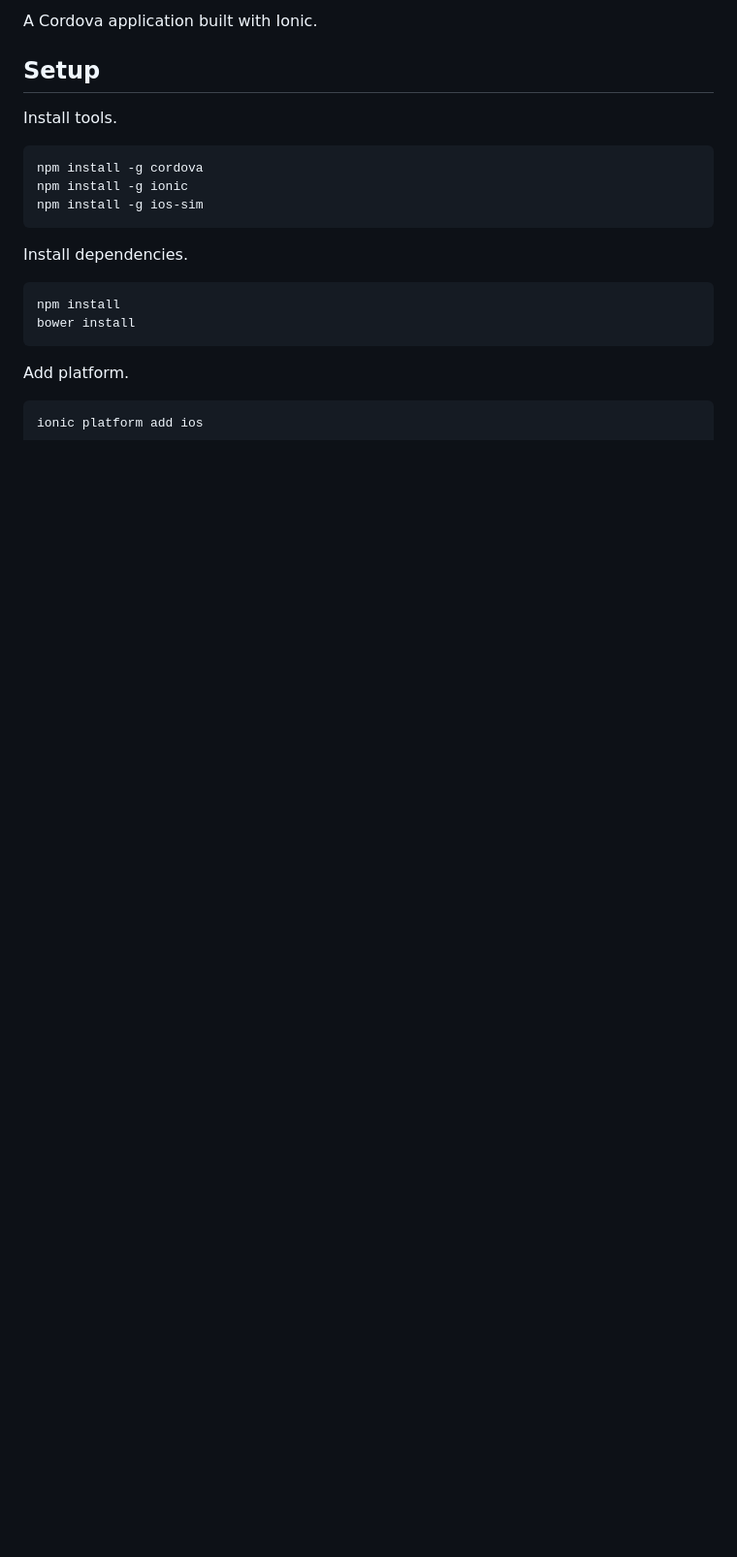
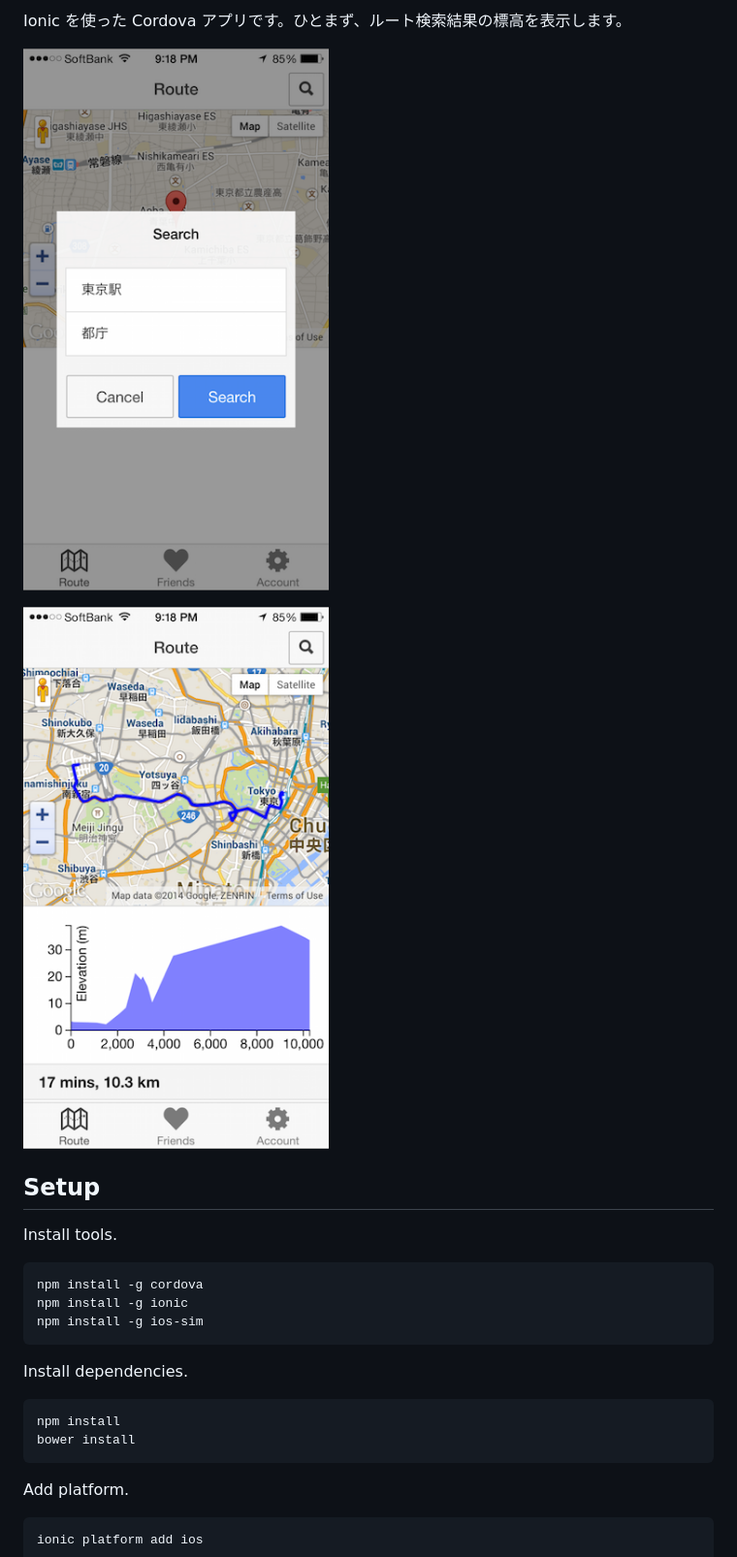
Before and after one commit to m3hackathon7/elevation, a Markdown page: README.md, the part around the change. Shown: that part at 97% size. GitHub-like rendering; pictures changed too: screenshot-result.png (added), screenshot-search.png (added); blank space fills up the shorter version.

Commit message:
Add screenshots.

```diff
--- a/README.md
+++ b/README.md
@@ -1,4 +1,8 @@
-A Cordova application built with Ionic.
+Ionic を使った Cordova アプリです。ひとまず、ルート検索結果の標高を表示します。
+
+![ルート検索](screenshot-search.png)
+
+![検索結果](screenshot-result.png)
 
 ## Setup
 
```
